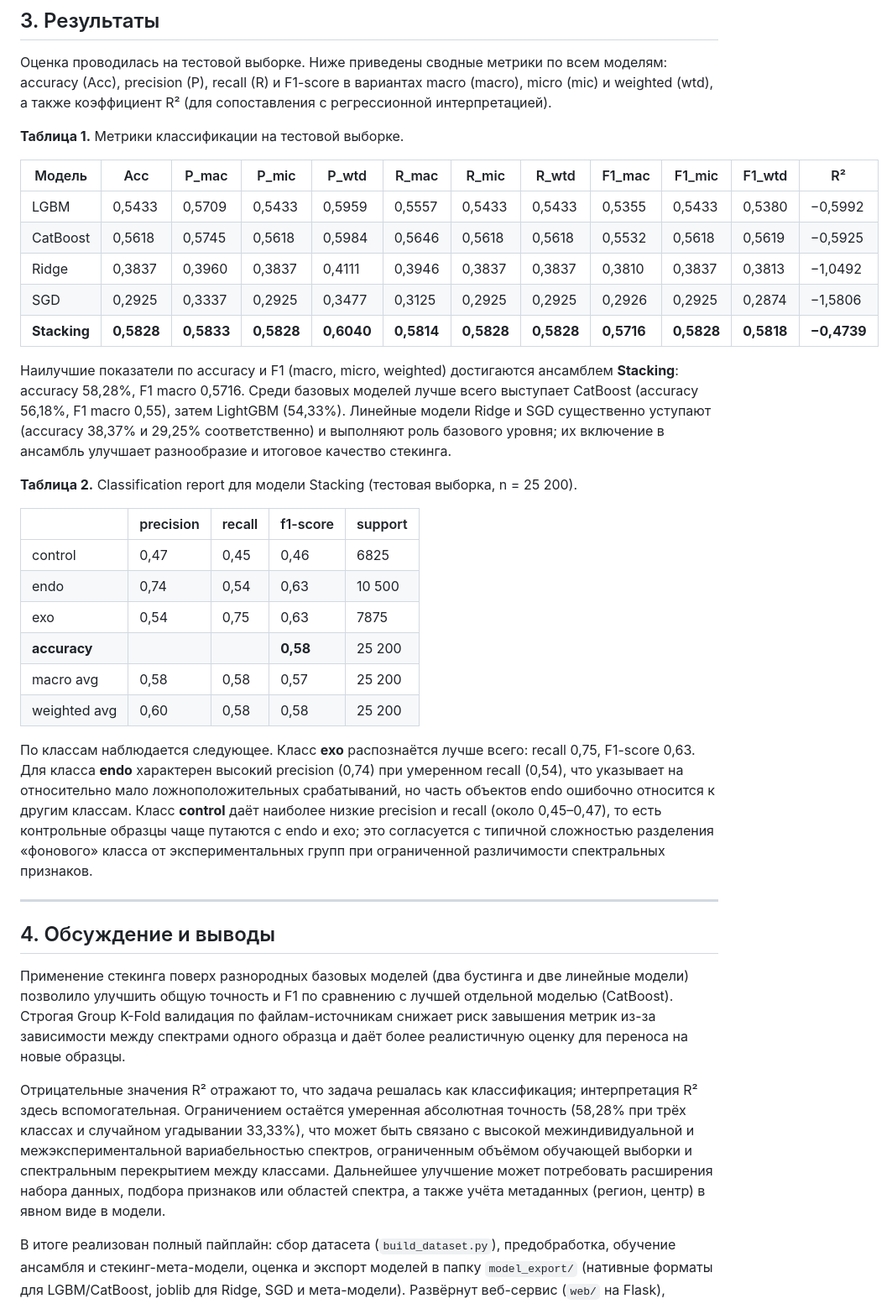
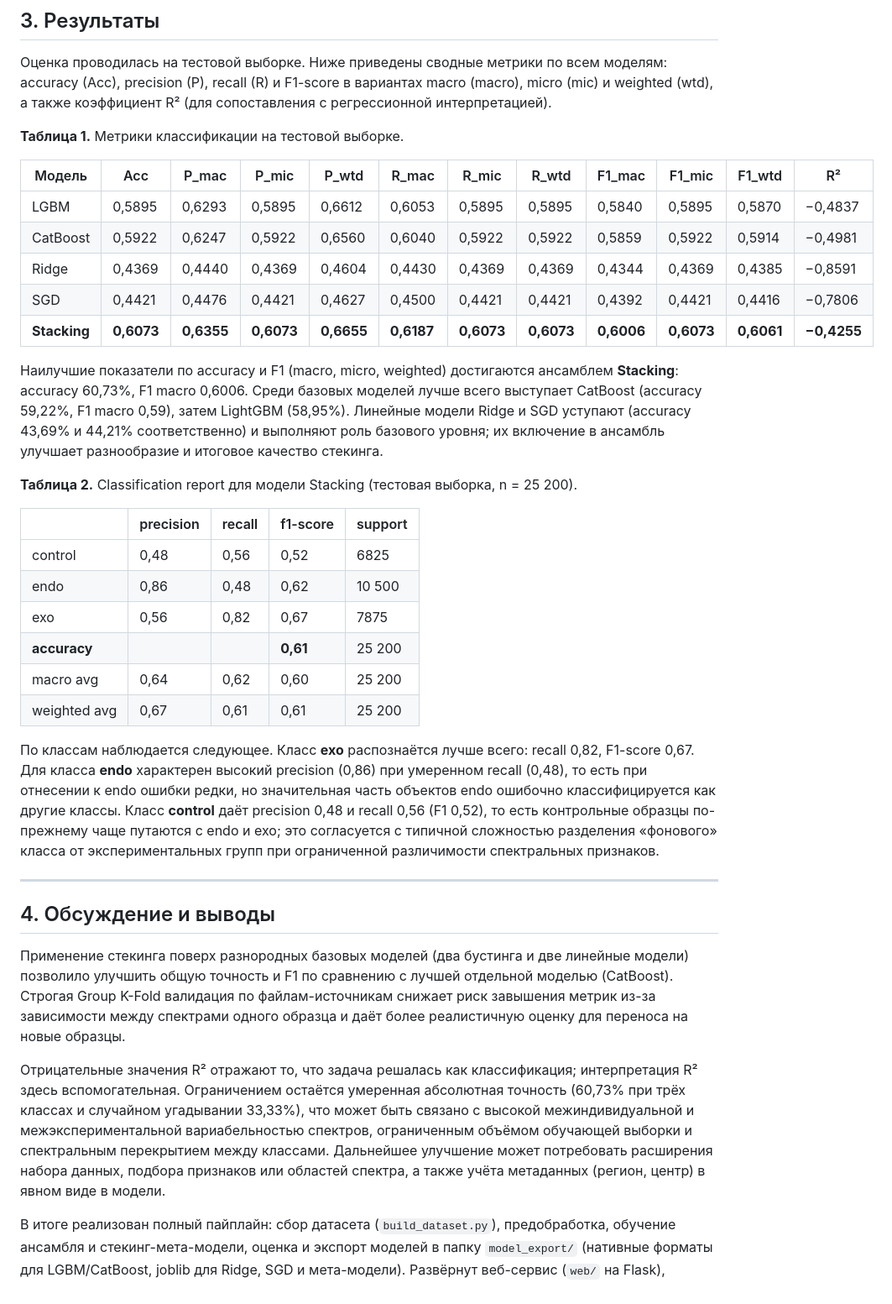
Before and after one commit to Neiromen/RomanSpectre, a Markdown page: README.md, the part around one of its changes. Shown at 84% size. Rendered like a GitHub page.

Commit message:
readme metrics upd

```diff
--- a/README.md
+++ b/README.md
@@ -51,26 +51,26 @@
 
 | Модель   | Acc    | P_mac  | P_mic  | P_wtd  | R_mac  | R_mic  | R_wtd  | F1_mac | F1_mic | F1_wtd | R²     |
 |----------|--------|--------|--------|--------|--------|--------|--------|--------|--------|--------|--------|
-| LGBM     | 0,5433 | 0,5709 | 0,5433 | 0,5959 | 0,5557 | 0,5433 | 0,5433 | 0,5355 | 0,5433 | 0,5380 | −0,5992 |
-| CatBoost | 0,5618 | 0,5745 | 0,5618 | 0,5984 | 0,5646 | 0,5618 | 0,5618 | 0,5532 | 0,5618 | 0,5619 | −0,5925 |
-| Ridge    | 0,3837 | 0,3960 | 0,3837 | 0,4111 | 0,3946 | 0,3837 | 0,3837 | 0,3810 | 0,3837 | 0,3813 | −1,0492 |
-| SGD      | 0,2925 | 0,3337 | 0,2925 | 0,3477 | 0,3125 | 0,2925 | 0,2925 | 0,2926 | 0,2925 | 0,2874 | −1,5806 |
-| **Stacking** | **0,5828** | **0,5833** | **0,5828** | **0,6040** | **0,5814** | **0,5828** | **0,5828** | **0,5716** | **0,5828** | **0,5818** | **−0,4739** |
+| LGBM     | 0,5895 | 0,6293 | 0,5895 | 0,6612 | 0,6053 | 0,5895 | 0,5895 | 0,5840 | 0,5895 | 0,5870 | −0,4837 |
+| CatBoost | 0,5922 | 0,6247 | 0,5922 | 0,6560 | 0,6040 | 0,5922 | 0,5922 | 0,5859 | 0,5922 | 0,5914 | −0,4981 |
+| Ridge    | 0,4369 | 0,4440 | 0,4369 | 0,4604 | 0,4430 | 0,4369 | 0,4369 | 0,4344 | 0,4369 | 0,4385 | −0,8591 |
+| SGD      | 0,4421 | 0,4476 | 0,4421 | 0,4627 | 0,4500 | 0,4421 | 0,4421 | 0,4392 | 0,4421 | 0,4416 | −0,7806 |
+| **Stacking** | **0,6073** | **0,6355** | **0,6073** | **0,6655** | **0,6187** | **0,6073** | **0,6073** | **0,6006** | **0,6073** | **0,6061** | **−0,4255** |
 
-Наилучшие показатели по accuracy и F1 (macro, micro, weighted) достигаются ансамблем **Stacking**: accuracy 58,28%, F1 macro 0,5716. Среди базовых моделей лучше всего выступает CatBoost (accuracy 56,18%, F1 macro 0,55), затем LightGBM (54,33%). Линейные модели Ridge и SGD существенно уступают (accuracy 38,37% и 29,25% соответственно) и выполняют роль базового уровня; их включение в ансамбль улучшает разнообразие и итоговое качество стекинга.
+Наилучшие показатели по accuracy и F1 (macro, micro, weighted) достигаются ансамблем **Stacking**: accuracy 60,73%, F1 macro 0,6006. Среди базовых моделей лучше всего выступает CatBoost (accuracy 59,22%, F1 macro 0,59), затем LightGBM (58,95%). Линейные модели Ridge и SGD уступают (accuracy 43,69% и 44,21% соответственно) и выполняют роль базового уровня; их включение в ансамбль улучшает разнообразие и итоговое качество стекинга.
 
 **Таблица 2.** Classification report для модели Stacking (тестовая выборка, n = 25 200).
 
 |              | precision | recall | f1-score | support |
 |--------------|-----------|--------|----------|---------|
-| control      | 0,47      | 0,45   | 0,46     | 6825    |
-| endo         | 0,74      | 0,54   | 0,63     | 10 500  |
-| exo          | 0,54      | 0,75   | 0,63     | 7875    |
-| **accuracy** |           |        | **0,58** | 25 200  |
-| macro avg    | 0,58      | 0,58   | 0,57     | 25 200  |
-| weighted avg | 0,60      | 0,58   | 0,58     | 25 200  |
+| control      | 0,48      | 0,56   | 0,52     | 6825    |
+| endo         | 0,86      | 0,48   | 0,62     | 10 500  |
+| exo          | 0,56      | 0,82   | 0,67     | 7875    |
+| **accuracy** |           |        | **0,61** | 25 200  |
+| macro avg    | 0,64      | 0,62   | 0,60     | 25 200  |
+| weighted avg | 0,67      | 0,61   | 0,61     | 25 200  |
 
-По классам наблюдается следующее. Класс **exo** распознаётся лучше всего: recall 0,75, F1-score 0,63. Для класса **endo** характерен высокий precision (0,74) при умеренном recall (0,54), что указывает на относительно мало ложноположительных срабатываний, но часть объектов endo ошибочно относится к другим классам. Класс **control** даёт наиболее низкие precision и recall (около 0,45–0,47), то есть контрольные образцы чаще путаются с endo и exo; это согласуется с типичной сложностью разделения «фонового» класса от экспериментальных групп при ограниченной различимости спектральных признаков.
+По классам наблюдается следующее. Класс **exo** распознаётся лучше всего: recall 0,82, F1-score 0,67. Для класса **endo** характерен высокий precision (0,86) при умеренном recall (0,48), то есть при отнесении к endo ошибки редки, но значительная часть объектов endo ошибочно классифицируется как другие классы. Класс **control** даёт precision 0,48 и recall 0,56 (F1 0,52), то есть контрольные образцы по-прежнему чаще путаются с endo и exo; это согласуется с типичной сложностью разделения «фонового» класса от экспериментальных групп при ограниченной различимости спектральных признаков.
 
 ---
 
@@ -78,7 +78,7 @@
 
 Применение стекинга поверх разнородных базовых моделей (два бустинга и две линейные модели) позволило улучшить общую точность и F1 по сравнению с лучшей отдельной моделью (CatBoost). Строгая Group K-Fold валидация по файлам-источникам снижает риск завышения метрик из-за зависимости между спектрами одного образца и даёт более реалистичную оценку для переноса на новые образцы.
 
-Отрицательные значения R² отражают то, что задача решалась как классификация; интерпретация R² здесь вспомогательная. Ограничением остаётся умеренная абсолютная точность (58,28% при трёх классах и случайном угадывании 33,33%), что может быть связано с высокой межиндивидуальной и межэкспериментальной вариабельностью спектров, ограниченным объёмом обучающей выборки и спектральным перекрытием между классами. Дальнейшее улучшение может потребовать расширения набора данных, подбора признаков или областей спектра, а также учёта метаданных (регион, центр) в явном виде в модели.
+Отрицательные значения R² отражают то, что задача решалась как классификация; интерпретация R² здесь вспомогательная. Ограничением остаётся умеренная абсолютная точность (60,73% при трёх классах и случайном угадывании 33,33%), что может быть связано с высокой межиндивидуальной и межэкспериментальной вариабельностью спектров, ограниченным объёмом обучающей выборки и спектральным перекрытием между классами. Дальнейшее улучшение может потребовать расширения набора данных, подбора признаков или областей спектра, а также учёта метаданных (регион, центр) в явном виде в модели.
 
 В итоге реализован полный пайплайн: сбор датасета (`build_dataset.py`), предобработка, обучение ансамбля и стекинг-мета-модели, оценка и экспорт моделей в папку `model_export/` (нативные форматы для LGBM/CatBoost, joblib для Ridge, SGD и мета-модели). Развёрнут веб-сервис (`web/` на Flask), позволяющий загрузить файл спектра (колонки Wave и Intensity), указать регион мозга и центр и получить предсказание класса и вероятностей по трём классам. Таким образом, решение доведено до формы, пригодной для воспроизведения и практического использования.
 
```
Also changed, not shown: other parts of README.md (+1 -1 lines).
